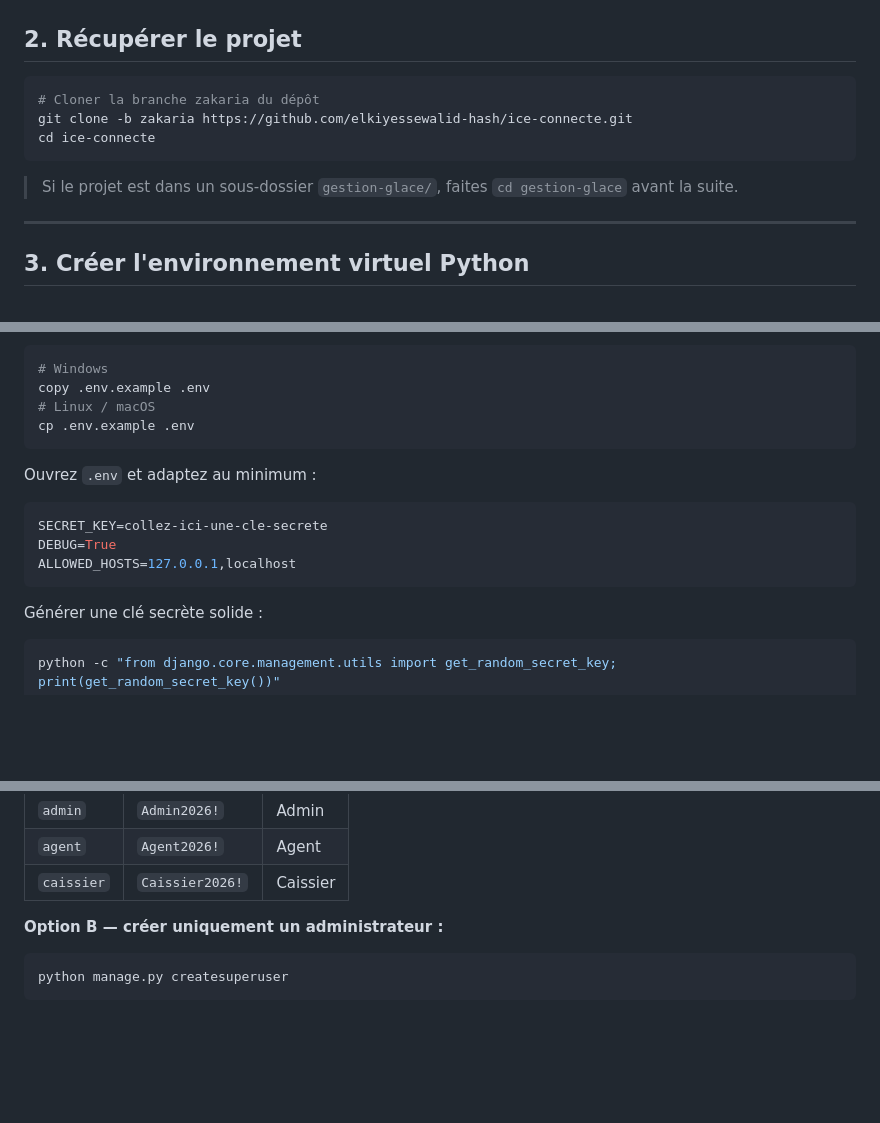
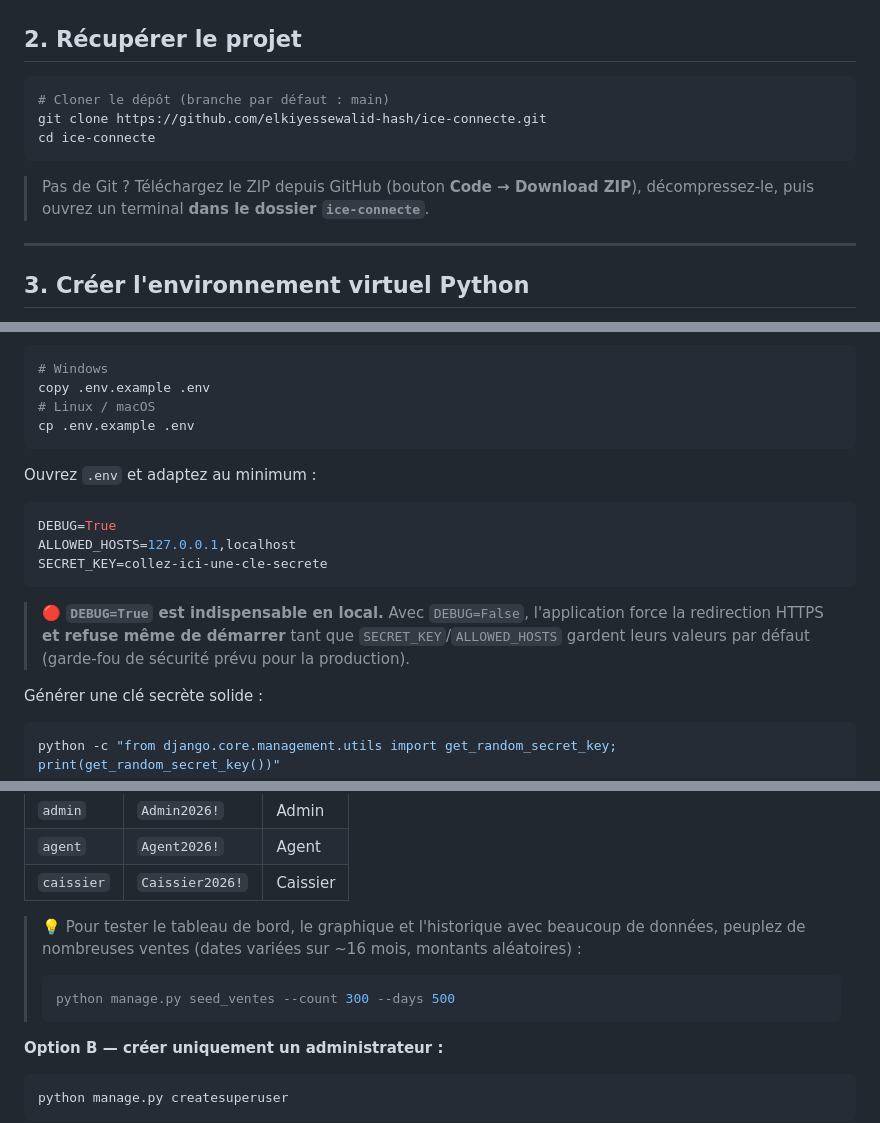
Before and after one commit to elkiyessewalid-hash/ice-connecte, a Markdown page: GUIDE_INSTALLATION.md, 3 parts joined by grey strips. GitHub-like rendering; blank space fills up the shorter version.

Commit message:
docs(install): refresh Windows/SQLite guide (main branch, DEBUG=True, axes, seed_ventes)
- Clone the default `main` branch (was the outdated `zakaria`); add a ZIP-download note.
- Make DEBUG=True prominent: without it the app forces HTTPS redirect and now hard-fails
  at startup on default SECRET_KEY/ALLOWED_HOSTS.
- Mention the seed_ventes command for lots of demo sales.
- Add a django-axes lockout entry to troubleshooting.

Co-Authored-By: claude-flow <ruv@ruv.net>

````diff
--- a/GUIDE_INSTALLATION.md
+++ b/GUIDE_INSTALLATION.md
@@ -31,12 +31,13 @@ git --version
 ## 2. Récupérer le projet
 
 ```bash
-# Cloner la branche zakaria du dépôt
-git clone -b zakaria https://github.com/elkiyessewalid-hash/ice-connecte.git
+# Cloner le dépôt (branche par défaut : main)
+git clone https://github.com/elkiyessewalid-hash/ice-connecte.git
 cd ice-connecte
 ```
 
-> Si le projet est dans un sous-dossier `gestion-glace/`, faites `cd gestion-glace` avant la suite.
+> Pas de Git ? Téléchargez le ZIP depuis GitHub (bouton **Code → Download ZIP**),
+> décompressez-le, puis ouvrez un terminal **dans le dossier `ice-connecte`**.
 
 ---
 
@@ -81,10 +82,14 @@ cp .env.example .env
 Ouvrez `.env` et adaptez au minimum :
 
 ```ini
-SECRET_KEY=collez-ici-une-cle-secrete
 DEBUG=True
 ALLOWED_HOSTS=127.0.0.1,localhost
+SECRET_KEY=collez-ici-une-cle-secrete
 ```
+
+> 🔴 **`DEBUG=True` est indispensable en local.** Avec `DEBUG=False`, l'application force la
+> redirection HTTPS **et refuse même de démarrer** tant que `SECRET_KEY`/`ALLOWED_HOSTS` gardent
+> leurs valeurs par défaut (garde-fou de sécurité prévu pour la production).
 
 Générer une clé secrète solide :
 
@@ -115,6 +120,12 @@ Cela crée un référentiel actif, deux demandeurs et **trois comptes** :
 | `admin` | `Admin2026!` | Admin |
 | `agent` | `Agent2026!` | Agent |
 | `caissier` | `Caissier2026!` | Caissier |
+
+> 💡 Pour tester le tableau de bord, le graphique et l'historique avec beaucoup de données,
+> peuplez de nombreuses ventes (dates variées sur ~16 mois, montants aléatoires) :
+> ```bash
+> python manage.py seed_ventes --count 300 --days 500
+> ```
 
 **Option B — créer uniquement un administrateur :**
 ```bash
````
Also changed, not shown: other parts of GUIDE_INSTALLATION.md (+1 -0 lines).
